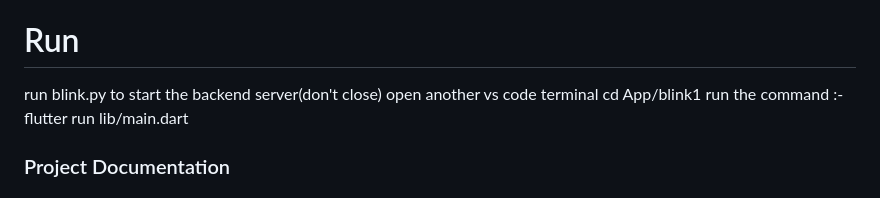
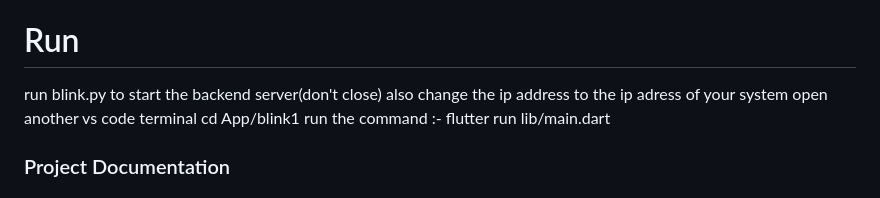
Before and after one commit to Confusedaff/Blink_App, a Markdown page: README.md, the part around the change. Drawn GitHub-style.

```diff
--- a/README.md
+++ b/README.md
@@ -43,6 +43,7 @@ install flutter,android studio and a flutter emulator
 
 # Run
 run blink.py to start the backend server(don't close)
+also change the ip address to the ip adress of your system
 open another vs code terminal
 cd App/blink1
 run the command :- flutter run lib/main.dart
```
